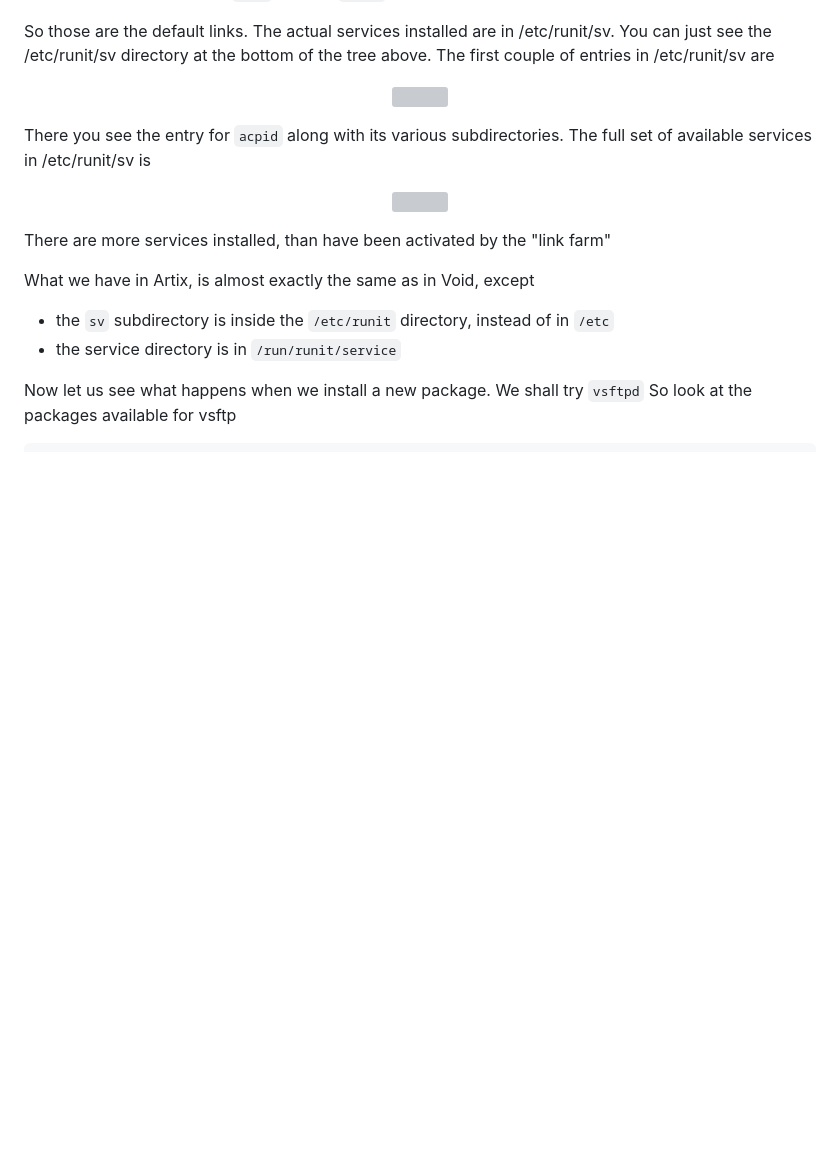
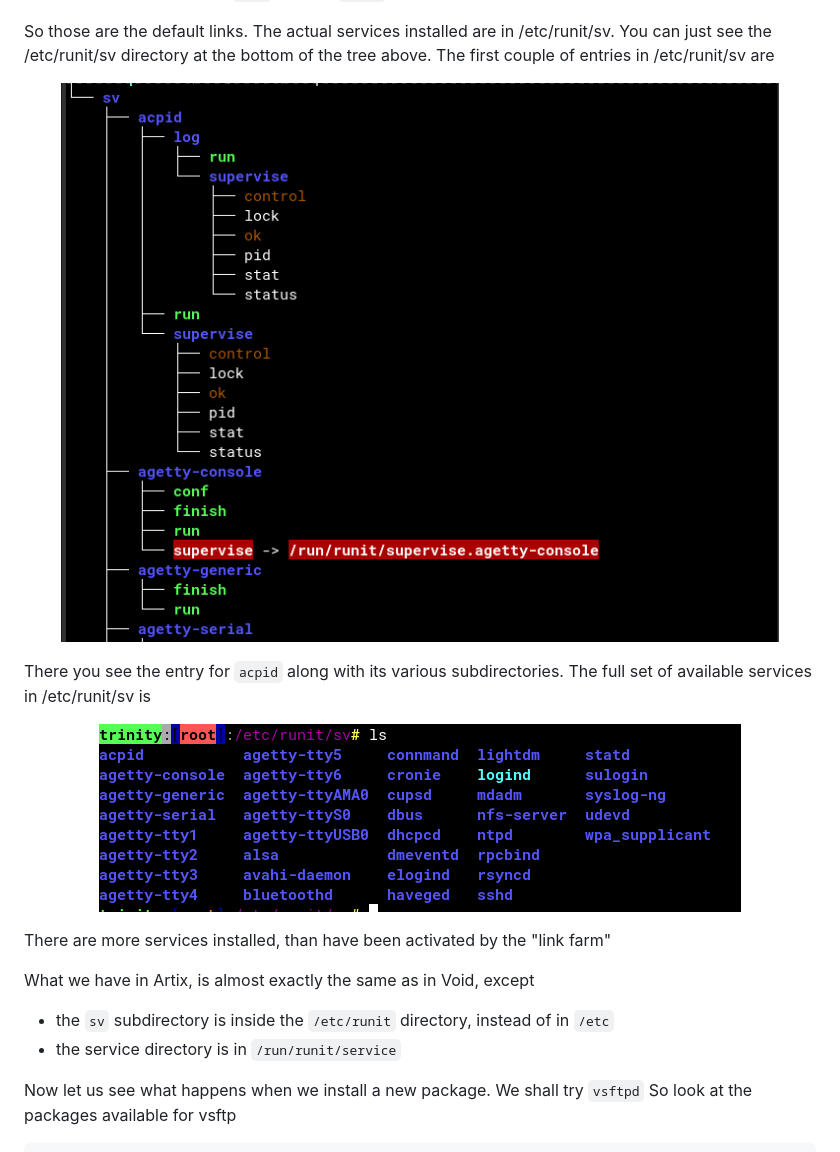
Before and after one commit to nevillejackson/Unix, a Markdown page: runit/03preinst.md, the part around one of its changes. Rendered like a GitHub page; blank space fills up the shorter version; grey boxes are pictures that could not be loaded.

```diff
--- a/runit/03preinst.md
+++ b/runit/03preinst.md
@@ -147,14 +147,14 @@ You can just see the /etc/runit/sv directory at the bottom of the tree above.
 The first couple of entries in /etc/runit/sv are
 
 <p align="center">
-<img src="/common/Foss/runit/artix2.png">
+<img src="https://github.com/nevillejackson/Unix/blob/main/runit/artix2.png?raw=true">
 </p>
 
 There you see the entry for `acpid` along with its various subdirectories.
 The full set of available services in /etc/runit/sv is
 
 <p align="center">
-<img src="/common/Foss/runit/artix3.png">
+<img src="https://github.com/nevillejackson/Unix/blob/main/runit/artix3.png?raw=true">
 </p>
 
 There are more services installed, than have been activated by the "link farm"
```
Also changed, not shown: other parts of runit/03preinst.md (+5 -5 lines), runit/05postinst.md (+1 -1 lines).
